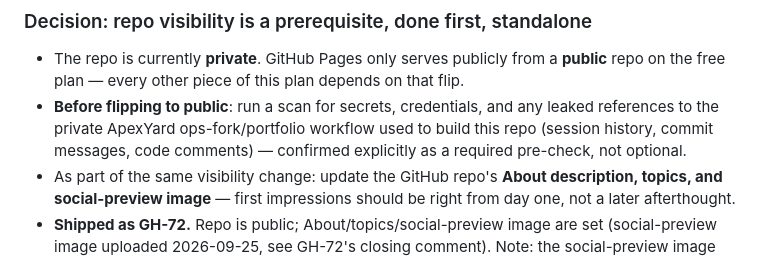
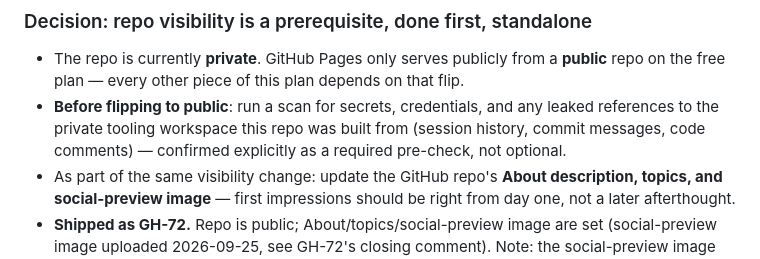
Before and after one commit to ahmedkeewan/describe-to-deploy, a Markdown page: docs/plans/2026-09-25-0319-audience-split-and-public-launch-plan.md, the part around the change. Rendered like a GitHub page.

Commit message:
docs: don't name the private tooling workspace in the launch plan (#115)
The visibility-prerequisite decision described the pre-publication scan as
looking for "leaked references to the private ApexYard ops-fork/portfolio
workflow used to build this repo" -- which names that workflow's structure in
the one document most likely to be read by someone curious about how the repo
was made. The decision's meaning is unchanged; it just describes what was
scanned for without being an instance of it.


Claude-Session: https://claude.ai/code/session_013DmUZ2Dc4nrPcbbphRra9N

Co-authored-by: Ahmad Keewan <ahmadkeewan@Keewan-2.local>
Co-authored-by: Claude Opus 5 (1M context) <noreply@anthropic.com>

```diff
--- a/docs/plans/2026-09-25-0319-audience-split-and-public-launch-plan.md
+++ b/docs/plans/2026-09-25-0319-audience-split-and-public-launch-plan.md
@@ -43,8 +43,8 @@ interview" near the end of this document.
 - The repo is currently **private**. GitHub Pages only serves publicly from a **public** repo on
   the free plan — every other piece of this plan depends on that flip.
 - **Before flipping to public**: run a scan for secrets, credentials, and any leaked references
-  to the private ApexYard ops-fork/portfolio workflow used to build this repo (session history,
-  commit messages, code comments) — confirmed explicitly as a required pre-check, not optional.
+  to the private tooling workspace this repo was built from (session history, commit messages,
+  code comments) — confirmed explicitly as a required pre-check, not optional.
 - As part of the same visibility change: update the GitHub repo's **About description, topics,
   and social-preview image** — first impressions should be right from day one, not a later
   afterthought.
```
